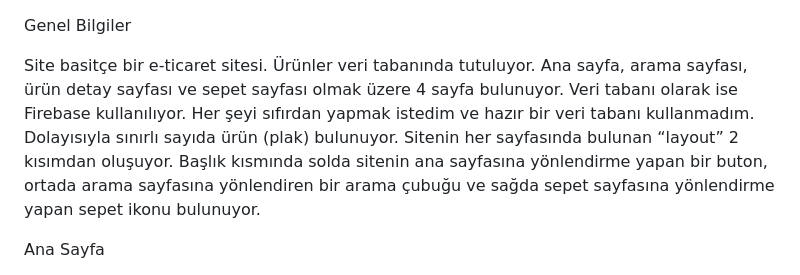
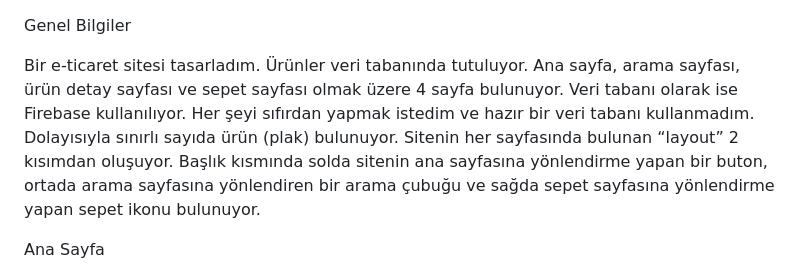
Before and after one commit to Kayra5138/MusicRecordStore, a Markdown page: README.md, the part around the change. GitHub-like rendering.

```diff
--- a/README.md
+++ b/README.md
@@ -1,6 +1,6 @@
 Genel Bilgiler
 
-Site basitçe bir e-ticaret sitesi. Ürünler veri tabanında tutuluyor. Ana sayfa, arama sayfası, ürün detay sayfası ve sepet sayfası olmak üzere 4 sayfa bulunuyor. Veri tabanı olarak ise Firebase kullanılıyor. Her şeyi sıfırdan yapmak istedim ve hazır bir veri tabanı kullanmadım. Dolayısıyla sınırlı sayıda ürün (plak) bulunuyor. Sitenin her sayfasında bulunan “layout” 2 kısımdan oluşuyor. Başlık kısmında solda sitenin ana sayfasına yönlendirme yapan bir buton, ortada arama sayfasına yönlendiren bir arama çubuğu ve sağda sepet sayfasına yönlendirme yapan sepet ikonu bulunuyor.
+Bir e-ticaret sitesi tasarladım. Ürünler veri tabanında tutuluyor. Ana sayfa, arama sayfası, ürün detay sayfası ve sepet sayfası olmak üzere 4 sayfa bulunuyor. Veri tabanı olarak ise Firebase kullanılıyor. Her şeyi sıfırdan yapmak istedim ve hazır bir veri tabanı kullanmadım. Dolayısıyla sınırlı sayıda ürün (plak) bulunuyor. Sitenin her sayfasında bulunan “layout” 2 kısımdan oluşuyor. Başlık kısmında solda sitenin ana sayfasına yönlendirme yapan bir buton, ortada arama sayfasına yönlendiren bir arama çubuğu ve sağda sepet sayfasına yönlendirme yapan sepet ikonu bulunuyor.
 
 
 Ana Sayfa
```
